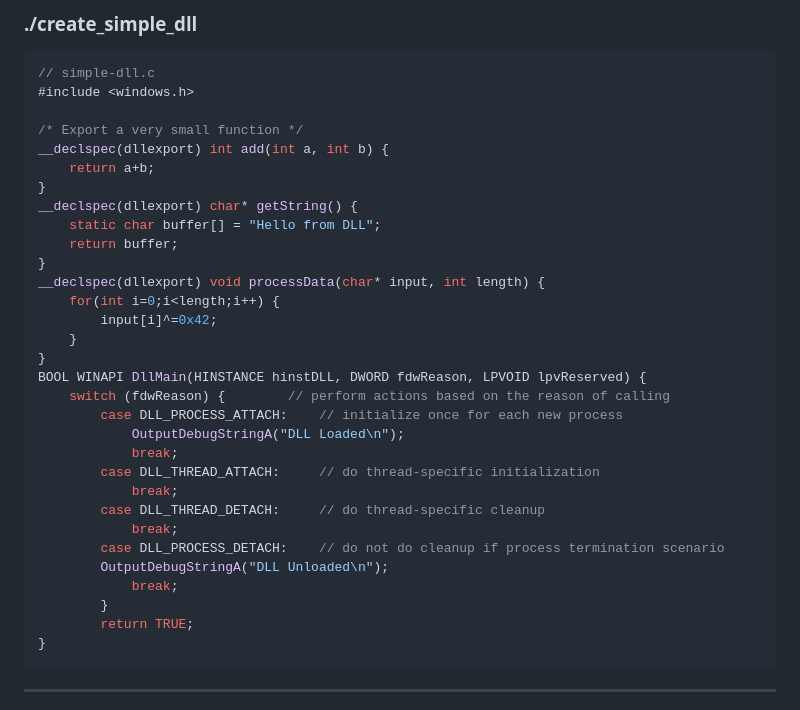
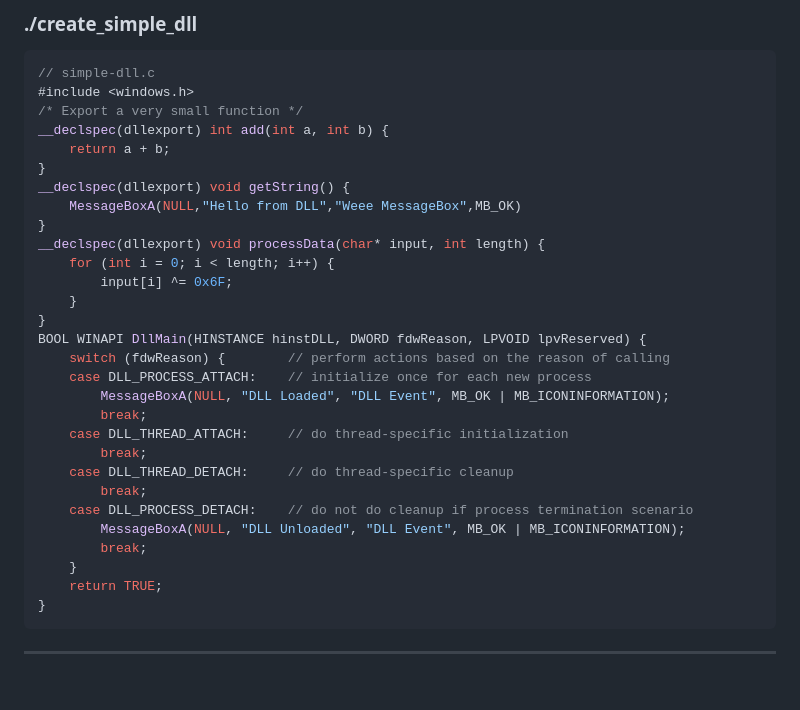
Before and after one commit to shreethaar/slides, a Markdown page: RE-DLL/re-dll.md, the part around the change printed below. Drawn GitHub-style; blank space fills up the shorter version.

````diff
--- a/RE-DLL/re-dll.md
+++ b/RE-DLL/re-dll.md
@@ -191,34 +191,32 @@ In windows the file extensions are as follows: Static libraries (.lib) and dynam
 ```c
 // simple-dll.c
 #include <windows.h>
-
 /* Export a very small function */
 __declspec(dllexport) int add(int a, int b) {
-    return a+b;
+    return a + b;
 }
-__declspec(dllexport) char* getString() {
-    static char buffer[] = "Hello from DLL";
-    return buffer;
+__declspec(dllexport) void getString() {
+    MessageBoxA(NULL,"Hello from DLL","Weee MessageBox",MB_OK)
 }
 __declspec(dllexport) void processData(char* input, int length) {
-    for(int i=0;i<length;i++) {
-        input[i]^=0x42;
+    for (int i = 0; i < length; i++) {
+        input[i] ^= 0x6F;
     }
 }
 BOOL WINAPI DllMain(HINSTANCE hinstDLL, DWORD fdwReason, LPVOID lpvReserved) {
     switch (fdwReason) {        // perform actions based on the reason of calling
-        case DLL_PROCESS_ATTACH:    // initialize once for each new process
-            OutputDebugStringA("DLL Loaded\n");
-            break;
-        case DLL_THREAD_ATTACH:     // do thread-specific initialization
-            break;
-        case DLL_THREAD_DETACH:     // do thread-specific cleanup
-            break;
-        case DLL_PROCESS_DETACH:    // do not do cleanup if process termination scenario
-        OutputDebugStringA("DLL Unloaded\n");
-            break;
-        }
-        return TRUE;
+    case DLL_PROCESS_ATTACH:    // initialize once for each new process
+        MessageBoxA(NULL, "DLL Loaded", "DLL Event", MB_OK | MB_ICONINFORMATION);
+        break;
+    case DLL_THREAD_ATTACH:     // do thread-specific initialization
+        break;
+    case DLL_THREAD_DETACH:     // do thread-specific cleanup
+        break;
+    case DLL_PROCESS_DETACH:    // do not do cleanup if process termination scenario
+        MessageBoxA(NULL, "DLL Unloaded", "DLL Event", MB_OK | MB_ICONINFORMATION);
+        break;
+    }
+    return TRUE;
 }
 ```
 ---
````
Also changed, not shown: other parts of RE-DLL/re-dll.md (+50 -0 lines), RE-DLL/dynamic1.png (added), RE-DLL/dynamic2.png (added), RE-DLL/dynamic3.png (added), RE-DLL/static1.png (added), RE-DLL/static2.png (added), RE-DLL/static3.png (added), 1 other file.
